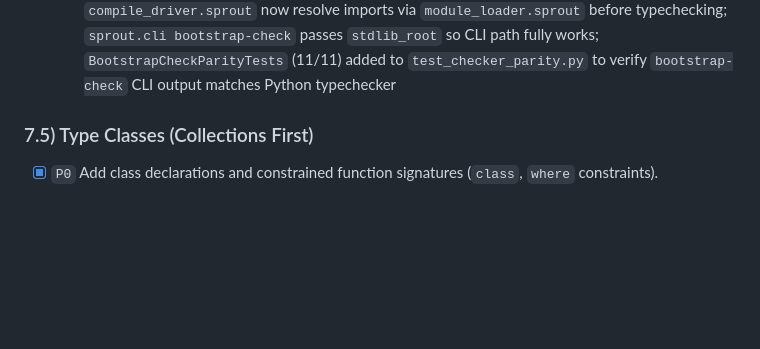
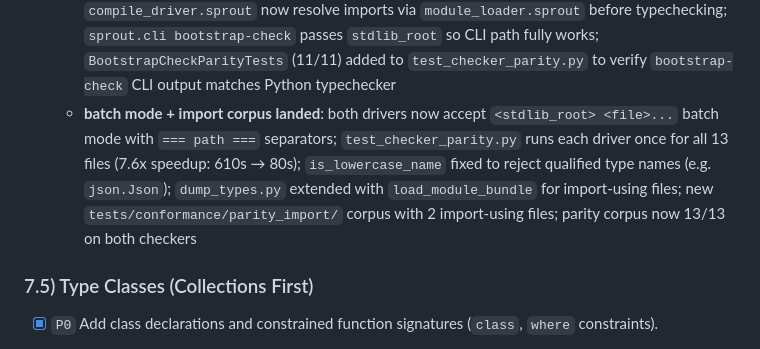
Before and after one commit to cthulhu666/sprout-lang, a Markdown page: BACKLOG.md, the part around the change. Rendered like a GitHub page; blank space fills up the shorter version.

Commit message:
docs: update BACKLOG for batch mode and import corpus landing
Co-Authored-By: Claude Sonnet 4.6 <noreply@anthropic.com>

```diff
--- a/BACKLOG.md
+++ b/BACKLOG.md
@@ -102,6 +102,7 @@ Definition of done:
   - **do-bind monadic unwrapping landed**: `infer.sprout` now unwraps `Maybe a`/`Result e a` at do-bind sites so the bound variable gets the payload type; `append` seeded in checker env and `dump_types.py`; `stdlib_mixed_io_maybe_do.spr` added to parity corpus (now 10/10)
   - **GHC-style forall variable ordering landed**: both Python and bootstrap Sprout checkers now use left-to-right first-appearance ordering for forall vars; bootstrap `scheme_to_string` now renames bound vars to a, b, c… in that order (matching Python); `poly_types.spr` (multi-param ADTs, `Either`, `Pair`) added to checker parity corpus (now 11/11)
   - **module loading wired into type_driver + compile_driver**: `type_driver.sprout` and `compile_driver.sprout` now resolve imports via `module_loader.sprout` before typechecking; `sprout.cli bootstrap-check` passes `stdlib_root` so CLI path fully works; `BootstrapCheckParityTests` (11/11) added to `test_checker_parity.py` to verify `bootstrap-check` CLI output matches Python typechecker
+  - **batch mode + import corpus landed**: both drivers now accept `<stdlib_root> <file>...` batch mode with `=== path ===` separators; `test_checker_parity.py` runs each driver once for all 13 files (7.6x speedup: 610s → 80s); `is_lowercase_name` fixed to reject qualified type names (e.g. `json.Json`); `dump_types.py` extended with `load_module_bundle` for import-using files; new `tests/conformance/parity_import/` corpus with 2 import-using files; parity corpus now 13/13 on both checkers
 
 ### 7.5) Type Classes (Collections First)
 
```
